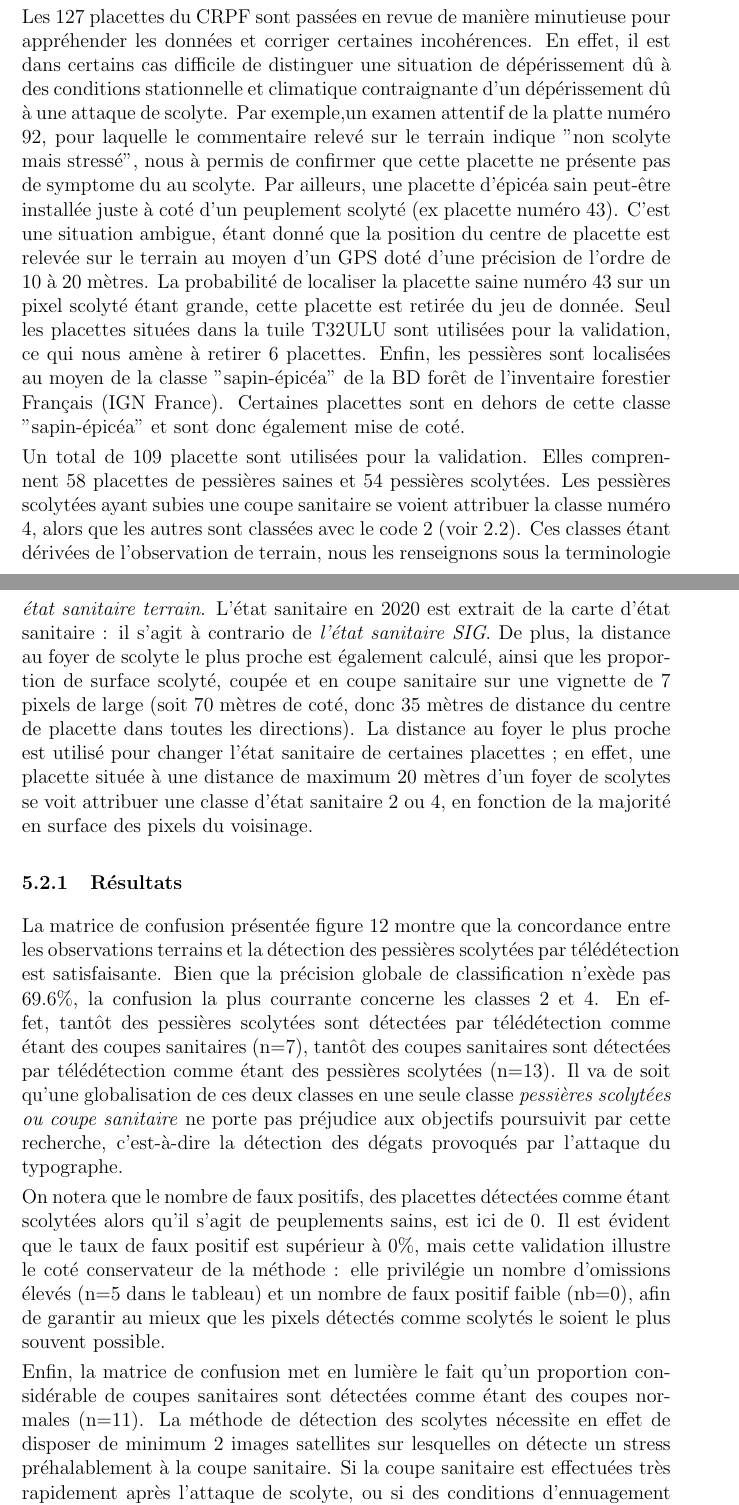
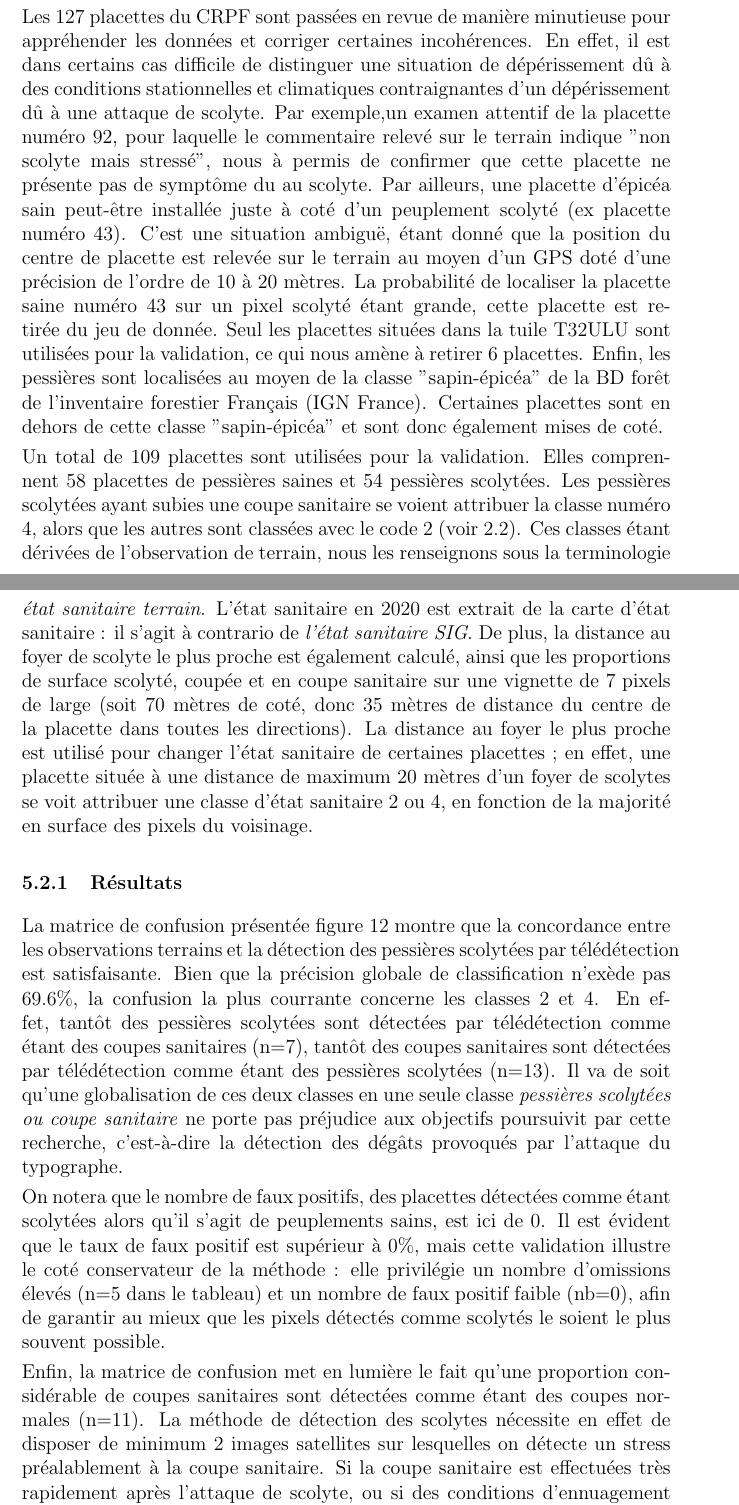
Before and after one commit to JoLeBelge/s2-spruce-dieback, a LaTeX document (documentation/methodoAnalyseSentinel2TimeSerie2021.tex): two parts of pages 20 and 21 of 22, joined at a grey line, cut so that both start at the same text. Compiled offline with pdfLaTeX.

Commit message:
Update methodoAnalyseSentinel2TimeSerie2021.tex

```diff
--- a/documentation/methodoAnalyseSentinel2TimeSerie2021.tex
+++ b/documentation/methodoAnalyseSentinel2TimeSerie2021.tex
@@ -561,19 +561,19 @@ L'équipe du CRPF Grand-est a effectué des mesures sur le terrain en 2021 (proj
 
 Nous utilisons ces données pour valider la méthode de détection des scolytes par analyse de série temporelle d'image sentinel-2, bien que la méthode aie été adaptée pour un fonctionnement optimal sur les pessières Wallonnes. En effet, les fluctuations normales de l'indice spectral utilisé ont été calibrées sur des pessières Wallonnes (voir \ref{subsec:methodo}).
 
-Les 127 placettes du CRPF sont passées en revue de manière minutieuse pour appréhender les données et corriger certaines incohérences. En effet, il est dans certains cas difficile de distinguer une situation de dépérissement dû à des conditions stationnelle et climatique contraignante d'un dépérissement dû à une attaque de scolyte. Par exemple,un examen attentif de la platte numéro 92, pour laquelle le commentaire relevé sur le terrain indique "non scolyte mais stressé", nous à permis de confirmer que cette placette ne présente pas de symptome du au scolyte. Par ailleurs, une placette d'épicéa sain peut-être installée juste à coté d'un peuplement scolyté (ex placette numéro 43). C'est une situation ambigue, étant donné que la position du centre de placette est relevée sur le terrain au moyen d'un GPS doté d'une précision de l'ordre de 10 à 20 mètres. La probabilité de localiser la placette saine numéro 43 sur un pixel scolyté étant grande, cette placette est retirée du jeu de donnée. Seul les placettes situées dans la tuile T32ULU sont utilisées pour la validation, ce qui nous amène à retirer 6 placettes. Enfin, les pessières sont localisées au moyen de la classe "sapin-épicéa" de la BD forêt de l'inventaire forestier Français (IGN France). Certaines placettes sont en dehors de cette classe "sapin-épicéa" et sont donc également mise de coté.
+Les 127 placettes du CRPF sont passées en revue de manière minutieuse pour appréhender les données et corriger certaines incohérences. En effet, il est dans certains cas difficile de distinguer une situation de dépérissement dû à des conditions stationnelles et climatiques contraignantes d'un dépérissement dû à une attaque de scolyte. Par exemple,un examen attentif de la placette numéro 92, pour laquelle le commentaire relevé sur le terrain indique "non scolyte mais stressé", nous à permis de confirmer que cette placette ne présente pas de symptôme du au scolyte. Par ailleurs, une placette d'épicéa sain peut-être installée juste à coté d'un peuplement scolyté (ex placette numéro 43). C'est une situation ambiguë, étant donné que la position du centre de placette est relevée sur le terrain au moyen d'un GPS doté d'une précision de l'ordre de 10 à 20 mètres. La probabilité de localiser la placette saine numéro 43 sur un pixel scolyté étant grande, cette placette est retirée du jeu de donnée. Seul les placettes situées dans la tuile T32ULU sont utilisées pour la validation, ce qui nous amène à retirer 6 placettes. Enfin, les pessières sont localisées au moyen de la classe "sapin-épicéa" de la BD forêt de l'inventaire forestier Français (IGN France). Certaines placettes sont en dehors de cette classe "sapin-épicéa" et sont donc également mises de coté.
 
-Un total de 109 placette sont utilisées pour la validation. Elles comprennent 58 placettes de pessières saines et 54 pessières scolytées. Les pessières scolytées ayant subies une coupe sanitaire se voient attribuer la classe numéro 4, alors que les autres sont classées avec le code 2 (voir \ref{subsec:ES}). Ces classes étant dérivées de l'observation de terrain, nous les renseignons sous la terminologie \textit{état sanitaire terrain}. L'état sanitaire en 2020 est extrait de la carte d'état sanitaire : il s'agit à contrario de \textit{l'état sanitaire SIG}. De plus, la distance au foyer de scolyte le plus proche est également calculé, ainsi que les proportion de surface scolyté, coupée et en coupe sanitaire sur une vignette de 7 pixels de large (soit 70 mètres de coté, donc 35 mètres de distance du centre de placette dans toutes les directions). La distance au foyer le plus proche est utilisé pour changer l'état sanitaire de certaines placettes ; en effet, une placette située à une distance de maximum 20 mètres d'un foyer de scolytes se voit attribuer une classe d'état sanitaire 2 ou 4, en fonction de la majorité en surface des pixels du voisinage.
+Un total de 109 placettes sont utilisées pour la validation. Elles comprennent 58 placettes de pessières saines et 54 pessières scolytées. Les pessières scolytées ayant subies une coupe sanitaire se voient attribuer la classe numéro 4, alors que les autres sont classées avec le code 2 (voir \ref{subsec:ES}). Ces classes étant dérivées de l'observation de terrain, nous les renseignons sous la terminologie \textit{état sanitaire terrain}. L'état sanitaire en 2020 est extrait de la carte d'état sanitaire : il s'agit à contrario de \textit{l'état sanitaire SIG}. De plus, la distance au foyer de scolyte le plus proche est également calculé, ainsi que les proportions de surface scolyté, coupée et en coupe sanitaire sur une vignette de 7 pixels de large (soit 70 mètres de coté, donc 35 mètres de distance du centre de la placette dans toutes les directions). La distance au foyer le plus proche est utilisé pour changer l'état sanitaire de certaines placettes ; en effet, une placette située à une distance de maximum 20 mètres d'un foyer de scolytes se voit attribuer une classe d'état sanitaire 2 ou 4, en fonction de la majorité en surface des pixels du voisinage.
 
 % exemple de modification d'ES SIG pour une placette
 
 \subsubsection{Résultats}
 
-La matrice de confusion présentée figure \ref{fig:tabConMat} montre que la concordance entre les observations terrains et la détection des pessières scolytées par télédétection est satisfaisante. Bien que la précision globale de classification n'exède pas 69.6\%, la confusion la plus courrante concerne les classes 2 et 4. En effet, tantôt des pessières scolytées sont détectées par télédétection comme étant des coupes sanitaires (n=7), tantôt des coupes sanitaires sont détectées par télédétection comme étant des pessières scolytées (n=13). Il va de soit qu'une globalisation de ces deux classes en une seule classe \textit{pessières scolytées ou coupe sanitaire} ne porte pas préjudice aux objectifs poursuivit par cette recherche, c'est-à-dire la détection des dégats provoqués par l'attaque du typographe.
+La matrice de confusion présentée figure \ref{fig:tabConMat} montre que la concordance entre les observations terrains et la détection des pessières scolytées par télédétection est satisfaisante. Bien que la précision globale de classification n'exède pas 69.6\%, la confusion la plus courrante concerne les classes 2 et 4. En effet, tantôt des pessières scolytées sont détectées par télédétection comme étant des coupes sanitaires (n=7), tantôt des coupes sanitaires sont détectées par télédétection comme étant des pessières scolytées (n=13). Il va de soit qu'une globalisation de ces deux classes en une seule classe \textit{pessières scolytées ou coupe sanitaire} ne porte pas préjudice aux objectifs poursuivit par cette recherche, c'est-à-dire la détection des dégâts provoqués par l'attaque du typographe.
 
 On notera que le nombre de faux positifs, des placettes détectées comme étant scolytées alors qu'il s'agit de peuplements sains, est ici de 0. Il est évident que le taux de faux positif est supérieur à 0\%, mais cette validation illustre le coté conservateur de la méthode : elle privilégie un nombre d'omissions élevés (n=5 dans le tableau) et un nombre de faux positif faible (nb=0), afin de garantir au mieux que les pixels détectés comme scolytés le soient le plus souvent possible.
 
-Enfin, la matrice de confusion met en lumière le fait qu'un proportion considérable de coupes sanitaires sont détectées comme étant des coupes normales (n=11). La méthode de détection des scolytes nécessite en effet de disposer de minimum 2 images satellites sur lesquelles on détecte un stress préhalablement à la coupe sanitaire. Si la coupe sanitaire est effectuées très rapidement après l'attaque de scolyte, ou si des conditions d'ennuagement prolongés ne permettent pas d'observer la pessière au moment du stade vert du dépérissement, la méthode échoue.
+Enfin, la matrice de confusion met en lumière le fait qu'une proportion considérable de coupes sanitaires sont détectées comme étant des coupes normales (n=11). La méthode de détection des scolytes nécessite en effet de disposer de minimum 2 images satellites sur lesquelles on détecte un stress préalablement à la coupe sanitaire. Si la coupe sanitaire est effectuées très rapidement après l'attaque de scolyte, ou si des conditions d'ennuagement prolongées ne permettent pas d'observer la pessière au moment du stade vert du dépérissement, la méthode échoue.
 
 \begin{figure}
 	\centering
```
Also changed, not shown: documentation/methodoAnalyseSentinel2TimeSerie2021.tex (4 more changed lines).
